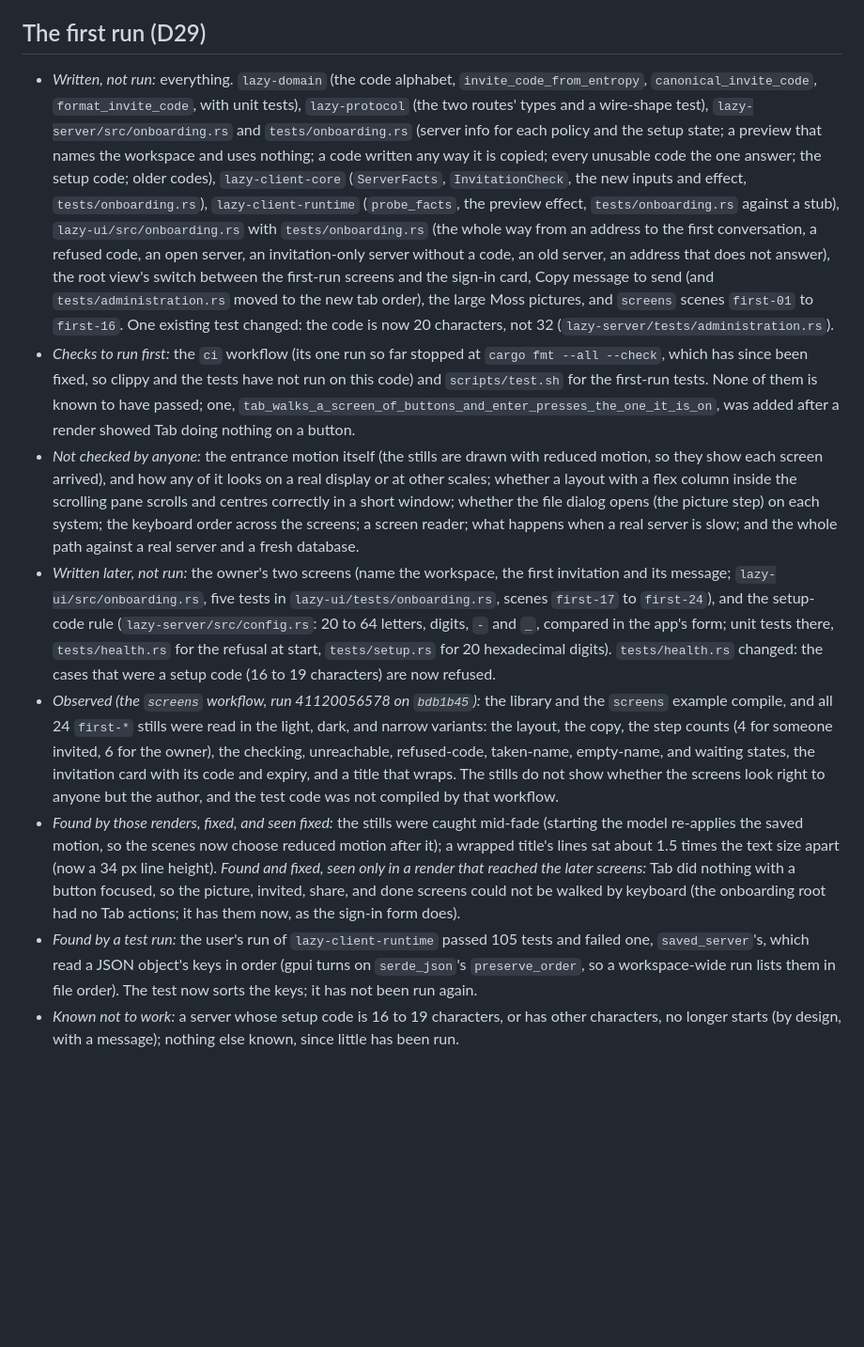
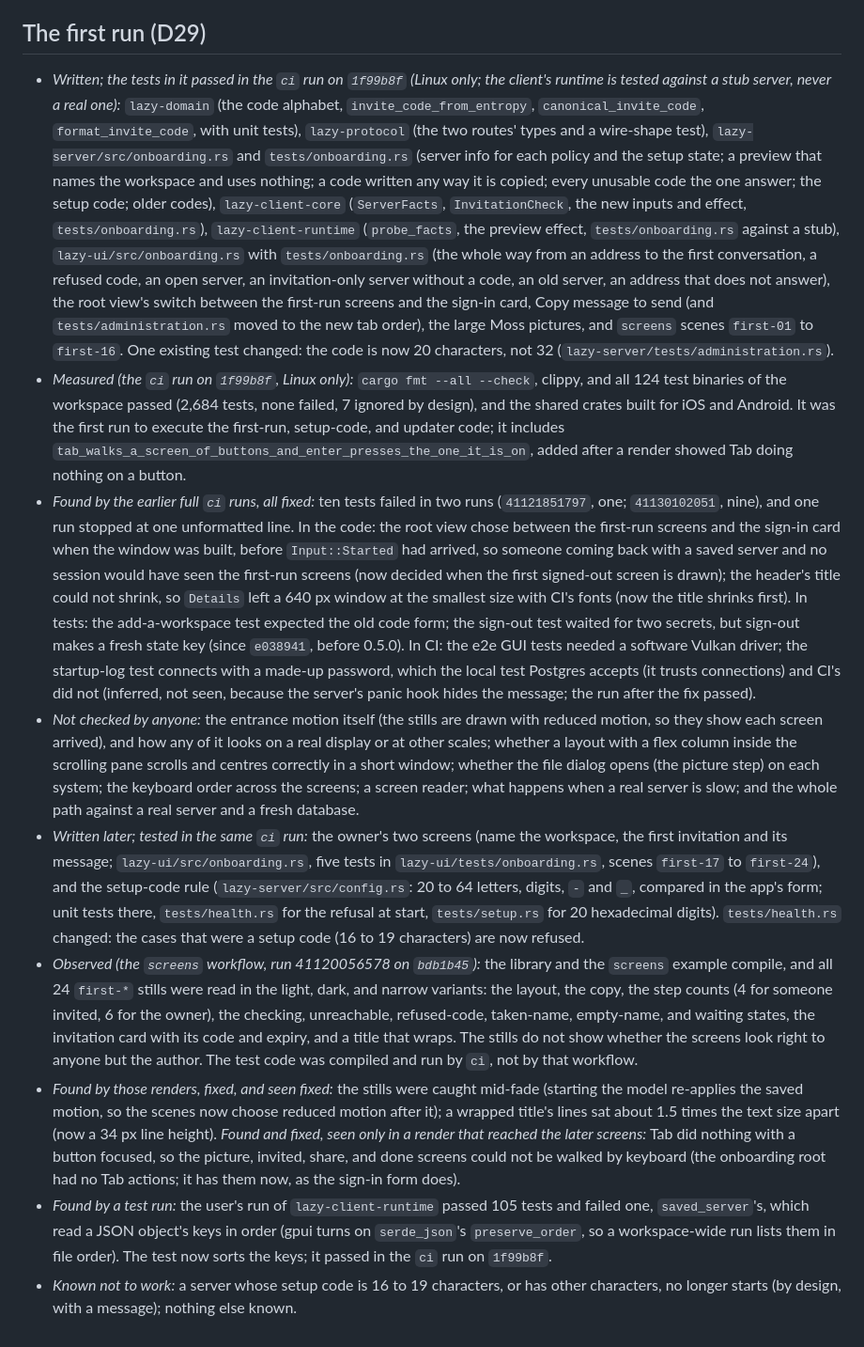
Before and after one commit to last-refuge/lazy, a Markdown page: llm-docs/VERIFICATION.md, the part around one of its changes. Shown at 94% size. Drawn GitHub-style; blank space fills up the shorter version.

```diff
--- a/llm-docs/VERIFICATION.md
+++ b/llm-docs/VERIFICATION.md
@@ -354,11 +354,12 @@ While trying to see the running app, I took one screenshot of a screen region co
 
 ## The first run (D29)
 
-- *Written, not run:* everything. `lazy-domain` (the code alphabet, `invite_code_from_entropy`, `canonical_invite_code`, `format_invite_code`, with unit tests), `lazy-protocol` (the two routes' types and a wire-shape test), `lazy-server/src/onboarding.rs` and `tests/onboarding.rs` (server info for each policy and the setup state; a preview that names the workspace and uses nothing; a code written any way it is copied; every unusable code the one answer; the setup code; older codes), `lazy-client-core` (`ServerFacts`, `InvitationCheck`, the new inputs and effect, `tests/onboarding.rs`), `lazy-client-runtime` (`probe_facts`, the preview effect, `tests/onboarding.rs` against a stub), `lazy-ui/src/onboarding.rs` with `tests/onboarding.rs` (the whole way from an address to the first conversation, a refused code, an open server, an invitation-only server without a code, an old server, an address that does not answer), the root view's switch between the first-run screens and the sign-in card, Copy message to send (and `tests/administration.rs` moved to the new tab order), the large Moss pictures, and `screens` scenes `first-01` to `first-16`. One existing test changed: the code is now 20 characters, not 32 (`lazy-server/tests/administration.rs`).
-- *Checks to run first:* the `ci` workflow (its one run so far stopped at `cargo fmt --all --check`, which has since been fixed, so clippy and the tests have not run on this code) and `scripts/test.sh` for the first-run tests. None of them is known to have passed; one, `tab_walks_a_screen_of_buttons_and_enter_presses_the_one_it_is_on`, was added after a render showed Tab doing nothing on a button.
+- *Written; the tests in it passed in the `ci` run on `1f99b8f` (Linux only; the client's runtime is tested against a stub server, never a real one):* `lazy-domain` (the code alphabet, `invite_code_from_entropy`, `canonical_invite_code`, `format_invite_code`, with unit tests), `lazy-protocol` (the two routes' types and a wire-shape test), `lazy-server/src/onboarding.rs` and `tests/onboarding.rs` (server info for each policy and the setup state; a preview that names the workspace and uses nothing; a code written any way it is copied; every unusable code the one answer; the setup code; older codes), `lazy-client-core` (`ServerFacts`, `InvitationCheck`, the new inputs and effect, `tests/onboarding.rs`), `lazy-client-runtime` (`probe_facts`, the preview effect, `tests/onboarding.rs` against a stub), `lazy-ui/src/onboarding.rs` with `tests/onboarding.rs` (the whole way from an address to the first conversation, a refused code, an open server, an invitation-only server without a code, an old server, an address that does not answer), the root view's switch between the first-run screens and the sign-in card, Copy message to send (and `tests/administration.rs` moved to the new tab order), the large Moss pictures, and `screens` scenes `first-01` to `first-16`. One existing test changed: the code is now 20 characters, not 32 (`lazy-server/tests/administration.rs`).
+- *Measured (the `ci` run on `1f99b8f`, Linux only):* `cargo fmt --all --check`, clippy, and all 124 test binaries of the workspace passed (2,684 tests, none failed, 7 ignored by design), and the shared crates built for iOS and Android. It was the first run to execute the first-run, setup-code, and updater code; it includes `tab_walks_a_screen_of_buttons_and_enter_presses_the_one_it_is_on`, added after a render showed Tab doing nothing on a button.
+- *Found by the earlier full `ci` runs, all fixed:* ten tests failed in two runs (`41121851797`, one; `41130102051`, nine), and one run stopped at one unformatted line. In the code: the root view chose between the first-run screens and the sign-in card when the window was built, before `Input::Started` had arrived, so someone coming back with a saved server and no session would have seen the first-run screens (now decided when the first signed-out screen is drawn); the header's title could not shrink, so `Details` left a 640 px window at the smallest size with CI's fonts (now the title shrinks first). In tests: the add-a-workspace test expected the old code form; the sign-out test waited for two secrets, but sign-out makes a fresh state key (since `e038941`, before 0.5.0). In CI: the e2e GUI tests needed a software Vulkan driver; the startup-log test connects with a made-up password, which the local test Postgres accepts (it trusts connections) and CI's did not (inferred, not seen, because the server's panic hook hides the message; the run after the fix passed).
 - *Not checked by anyone:* the entrance motion itself (the stills are drawn with reduced motion, so they show each screen arrived), and how any of it looks on a real display or at other scales; whether a layout with a flex column inside the scrolling pane scrolls and centres correctly in a short window; whether the file dialog opens (the picture step) on each system; the keyboard order across the screens; a screen reader; what happens when a real server is slow; and the whole path against a real server and a fresh database.
-- *Written later, not run:* the owner's two screens (name the workspace, the first invitation and its message; `lazy-ui/src/onboarding.rs`, five tests in `lazy-ui/tests/onboarding.rs`, scenes `first-17` to `first-24`), and the setup-code rule (`lazy-server/src/config.rs`: 20 to 64 letters, digits, `-` and `_`, compared in the app's form; unit tests there, `tests/health.rs` for the refusal at start, `tests/setup.rs` for 20 hexadecimal digits). `tests/health.rs` changed: the cases that were a setup code (16 to 19 characters) are now refused.
-- *Observed (the `screens` workflow, run 41120056578 on `bdb1b45`):* the library and the `screens` example compile, and all 24 `first-*` stills were read in the light, dark, and narrow variants: the layout, the copy, the step counts (4 for someone invited, 6 for the owner), the checking, unreachable, refused-code, taken-name, empty-name, and waiting states, the invitation card with its code and expiry, and a title that wraps. The stills do not show whether the screens look right to anyone but the author, and the test code was not compiled by that workflow.
+- *Written later; tested in the same `ci` run:* the owner's two screens (name the workspace, the first invitation and its message; `lazy-ui/src/onboarding.rs`, five tests in `lazy-ui/tests/onboarding.rs`, scenes `first-17` to `first-24`), and the setup-code rule (`lazy-server/src/config.rs`: 20 to 64 letters, digits, `-` and `_`, compared in the app's form; unit tests there, `tests/health.rs` for the refusal at start, `tests/setup.rs` for 20 hexadecimal digits). `tests/health.rs` changed: the cases that were a setup code (16 to 19 characters) are now refused.
+- *Observed (the `screens` workflow, run 41120056578 on `bdb1b45`):* the library and the `screens` example compile, and all 24 `first-*` stills were read in the light, dark, and narrow variants: the layout, the copy, the step counts (4 for someone invited, 6 for the owner), the checking, unreachable, refused-code, taken-name, empty-name, and waiting states, the invitation card with its code and expiry, and a title that wraps. The stills do not show whether the screens look right to anyone but the author. The test code was compiled and run by `ci`, not by that workflow.
 - *Found by those renders, fixed, and seen fixed:* the stills were caught mid-fade (starting the model re-applies the saved motion, so the scenes now choose reduced motion after it); a wrapped title's lines sat about 1.5 times the text size apart (now a 34 px line height). *Found and fixed, seen only in a render that reached the later screens:* Tab did nothing with a button focused, so the picture, invited, share, and done screens could not be walked by keyboard (the onboarding root had no Tab actions; it has them now, as the sign-in form does).
-- *Found by a test run:* the user's run of `lazy-client-runtime` passed 105 tests and failed one, `saved_server`'s, which read a JSON object's keys in order (gpui turns on `serde_json`'s `preserve_order`, so a workspace-wide run lists them in file order). The test now sorts the keys; it has not been run again.
-- *Known not to work:* a server whose setup code is 16 to 19 characters, or has other characters, no longer starts (by design, with a message); nothing else known, since little has been run.
+- *Found by a test run:* the user's run of `lazy-client-runtime` passed 105 tests and failed one, `saved_server`'s, which read a JSON object's keys in order (gpui turns on `serde_json`'s `preserve_order`, so a workspace-wide run lists them in file order). The test now sorts the keys; it passed in the `ci` run on `1f99b8f`.
+- *Known not to work:* a server whose setup code is 16 to 19 characters, or has other characters, no longer starts (by design, with a message); nothing else known.
```
Also changed, not shown: other parts of llm-docs/VERIFICATION.md (+2 -2 lines), llm-docs/IMPLEMENTATION_PLAN.md (+6 -6 lines), llm-docs/ONBOARDING.md (+2 -2 lines).
